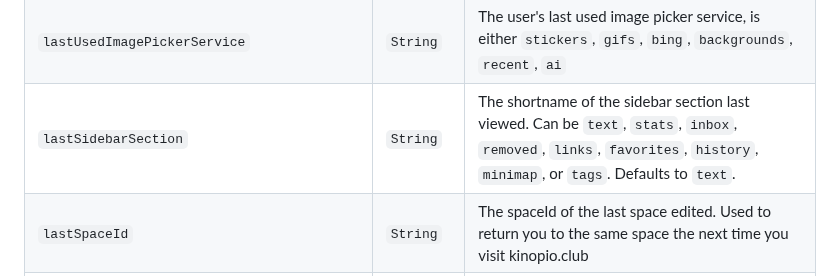
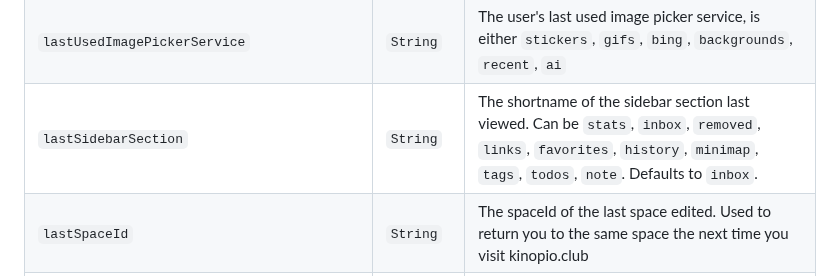
Before and after one commit to kinopio-club/kinopio-help, a Markdown page: api/index.md, the part around the change. Drawn GitHub-style.

Commit message:
api lastSidebarSection

```diff
--- a/api/index.md
+++ b/api/index.md
@@ -105,7 +105,7 @@ Name | Type | Description
 <code class="users">isUpgraded</code>                       | `Boolean` | Whether the user currently has a paid subscription. Is not user updatable.
 <code class="users">lastReadNewStuffId</code>               | `String`  | The id of the last read article from the 'new stuff' newsfeed
 <code class="users">lastUsedImagePickerService</code>       | `String`  | The user's last used image picker service, is either `stickers`, `gifs`, `bing`, `backgrounds`, `recent`, `ai`
-<code class="users">lastSidebarSection</code>               | `String`  | The shortname of the sidebar section last viewed. Can be `text`, `stats`, `inbox`, `removed`, `links`, `favorites`, `history`, `minimap`, or `tags`. Defaults to `text`.
+<code class="users">lastSidebarSection</code>               | `String`  | The shortname of the sidebar section last viewed. Can be `stats`, `inbox`, `removed`, `links`, `favorites`, `history`, `minimap`, `tags`, `todos`, `note`. Defaults to `inbox`.
 <code class="users">lastSpaceId</code>                      | `String`  | The spaceId of the last space edited. Used to return you to the same space the next time you visit kinopio.club
 <code class="users">name</code>                             | `String`  | The unique name of the user. Is a url-safe string (no spaces or special characters) because it's also used for url slugs
 <code class="users">prevHeaderFontId</code>                 | `Integer` | The id of the previous header font selected. Default value is `0` for Recoleta
```
